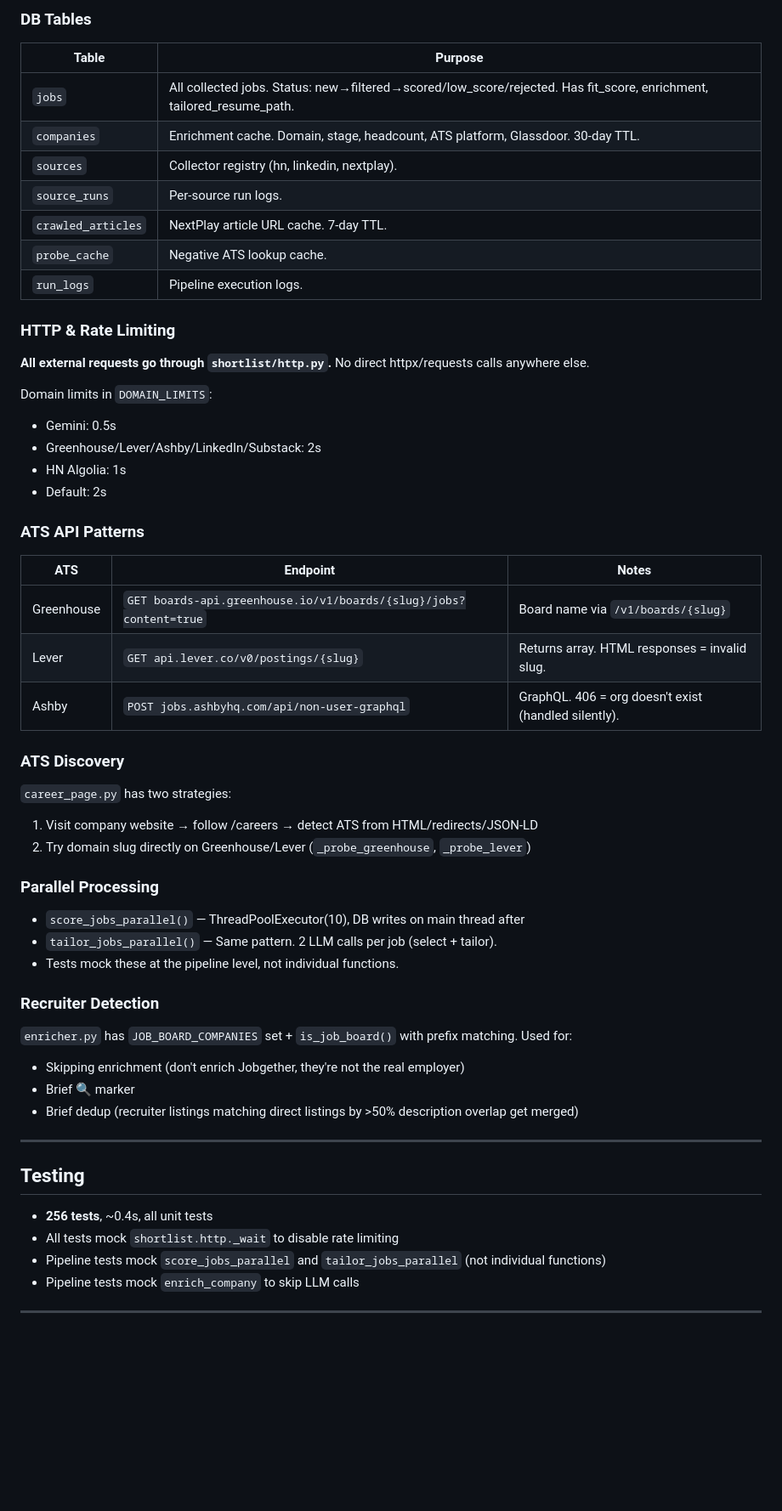
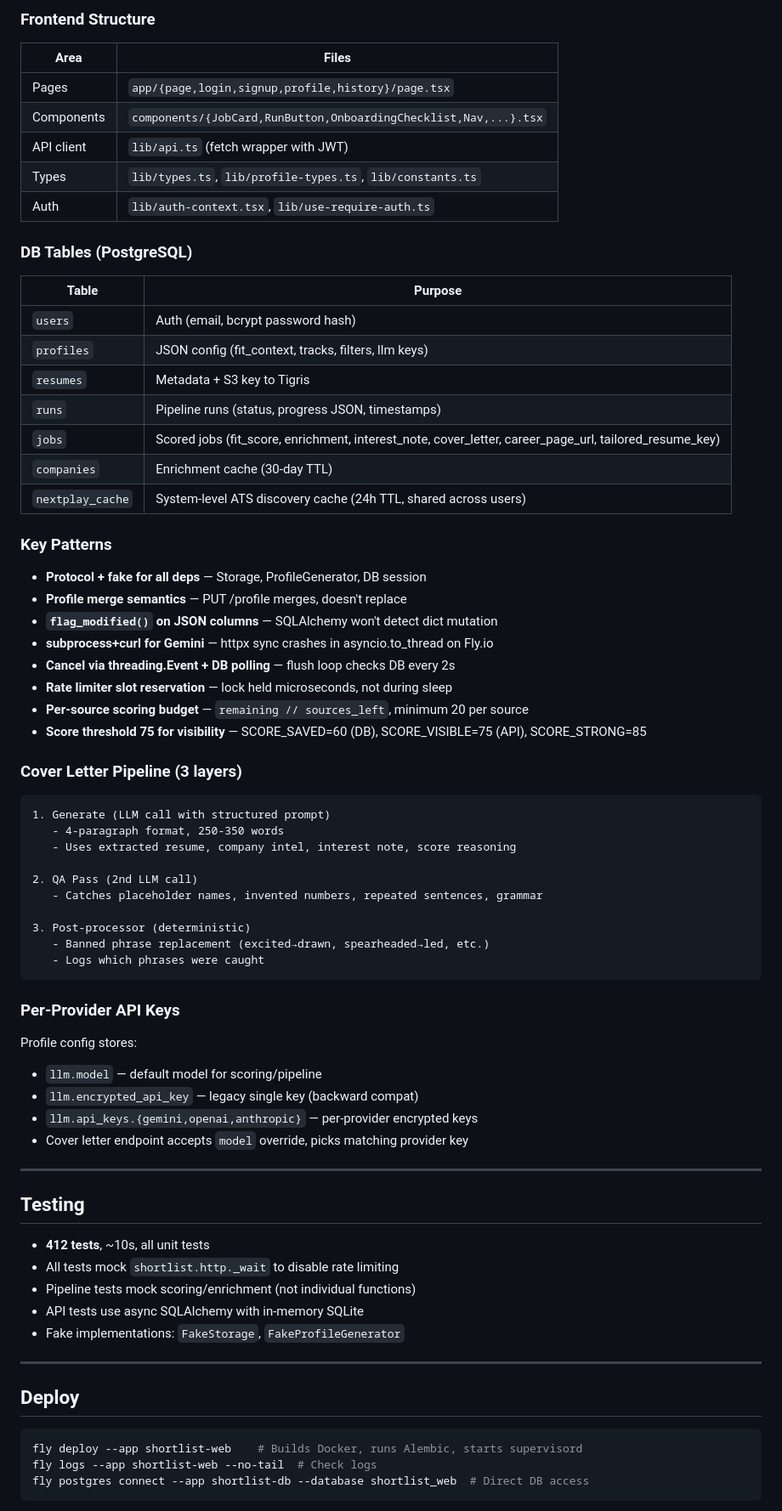
Before and after one commit to adamjramirez/shortlist, a Markdown page: CLAUDE.md, the part around one of its changes. Shown at 85% size. GitHub-like rendering; blank space fills up the shorter version.

````diff
--- a/CLAUDE.md
+++ b/CLAUDE.md
@@ -74,58 +81,77 @@ Collect (HN, LinkedIn, NextPlay, Career Pages)
 
-### DB Tables
+### Frontend Structure
+
+| Area | Files |
+|------|-------|
+| Pages | `app/{page,login,signup,profile,history}/page.tsx` |
+| Components | `components/{JobCard,RunButton,OnboardingChecklist,Nav,...}.tsx` |
+| API client | `lib/api.ts` (fetch wrapper with JWT) |
+| Types | `lib/types.ts`, `lib/profile-types.ts`, `lib/constants.ts` |
+| Auth | `lib/auth-context.tsx`, `lib/use-require-auth.ts` |
+
+### DB Tables (PostgreSQL)
 
 | Table | Purpose |
 |-------|---------|
-| `jobs` | All collected jobs. Status: new→filtered→scored/low_score/rejected. Has fit_score, enrichment, tailored_resume_path. |
-| `companies` | Enrichment cache. Domain, stage, headcount, ATS platform, Glassdoor. 30-day TTL. |
-| `sources` | Collector registry (hn, linkedin, nextplay). |
-| `source_runs` | Per-source run logs. |
-| `crawled_articles` | NextPlay article URL cache. 7-day TTL. |
-| `probe_cache` | Negative ATS lookup cache. |
-| `run_logs` | Pipeline execution logs. |
+| `users` | Auth (email, bcrypt password hash) |
+| `profiles` | JSON config (fit_context, tracks, filters, llm keys) |
+| `resumes` | Metadata + S3 key to Tigris |
+| `runs` | Pipeline runs (status, progress JSON, timestamps) |
+| `jobs` | Scored jobs (fit_score, enrichment, interest_note, cover_letter, career_page_url, tailored_resume_key) |
+| `companies` | Enrichment cache (30-day TTL) |
+| `nextplay_cache` | System-level ATS discovery cache (24h TTL, shared across users) |
 
-### HTTP & Rate Limiting
+### Key Patterns
 
-**All external requests go through `shortlist/http.py`.** No direct httpx/requests calls anywhere else.
+- **Protocol + fake for all deps** — Storage, ProfileGenerator, DB session
+- **Profile merge semantics** — PUT /profile merges, doesn't replace
+- **`flag_modified()` on JSON columns** — SQLAlchemy won't detect dict mutation
+- **subprocess+curl for Gemini** — httpx sync crashes in asyncio.to_thread on Fly.io
+- **Cancel via threading.Event + DB polling** — flush loop checks DB every 2s
+- **Rate limiter slot reservation** — lock held microseconds, not during sleep
+- **Per-source scoring budget** — `remaining // sources_left`, minimum 20 per source
+- **Score threshold 75 for visibility** — SCORE_SAVED=60 (DB), SCORE_VISIBLE=75 (API), SCORE_STRONG=85
 
-Domain limits in `DOMAIN_LIMITS`:
-- Gemini: 0.5s
-- Greenhouse/Lever/Ashby/LinkedIn/Substack: 2s
-- HN Algolia: 1s
-- Default: 2s
+### Cover Letter Pipeline (3 layers)
 
-### ATS API Patterns
+```
+1. Generate (LLM call with structured prompt)
+   - 4-paragraph format, 250-350 words
+   - Uses extracted resume, company intel, interest note, score reasoning
 
-| ATS | Endpoint | Notes |
-|-----|----------|-------|
-| Greenhouse | `GET boards-api.greenhouse.io/v1/boards/{slug}/jobs?content=true` | Board name via `/v1/boards/{slug}` |
-| Lever | `GET api.lever.co/v0/postings/{slug}` | Returns array. HTML responses = invalid slug. |
-| Ashby | `POST jobs.ashbyhq.com/api/non-user-graphql` | GraphQL. 406 = org doesn't exist (handled silently). |
+2. QA Pass (2nd LLM call)
+   - Catches placeholder names, invented numbers, repeated sentences, grammar
 
-### ATS Discovery
+3. Post-processor (deterministic)
+   - Banned phrase replacement (excited→drawn, spearheaded→led, etc.)
+   - Logs which phrases were caught
+```
 
-`career_page.py` has two strategies:
-1. Visit company website → follow /careers → detect ATS from HTML/redirects/JSON-LD
-2. Try domain slug directly on Greenhouse/Lever (`_probe_greenhouse`, `_probe_lever`)
+### Per-Provider API Keys
 
-### Parallel Processing
-
-- `score_jobs_parallel()` — ThreadPoolExecutor(10), DB writes on main thread after
-- `tailor_jobs_parallel()` — Same pattern. 2 LLM calls per job (select + tailor).
-- Tests mock these at the pipeline level, not individual functions.
-
-### Recruiter Detection
-
-`enricher.py` has `JOB_BOARD_COMPANIES` set + `is_job_board()` with prefix matching. Used for:
-- Skipping enrichment (don't enrich Jobgether, they're not the real employer)
-- Brief 🔍 marker
-- Brief dedup (recruiter listings matching direct listings by >50% description overlap get merged)
+Profile config stores:
+- `llm.model` — default model for scoring/pipeline
+- `llm.encrypted_api_key` — legacy single key (backward compat)
+- `llm.api_keys.{gemini,openai,anthropic}` — per-provider encrypted keys
+- Cover letter endpoint accepts `model` override, picks matching provider key
 
 ---
 
 ## Testing
 
-- **256 tests**, ~0.4s, all unit tests
+- **412 tests**, ~10s, all unit tests
 - All tests mock `shortlist.http._wait` to disable rate limiting
-- Pipeline tests mock `score_jobs_parallel` and `tailor_jobs_parallel` (not individual functions)
-- Pipeline tests mock `enrich_company` to skip LLM calls
+- Pipeline tests mock scoring/enrichment (not individual functions)
+- API tests use async SQLAlchemy with in-memory SQLite
+- Fake implementations: `FakeStorage`, `FakeProfileGenerator`
+
+---
+
+## Deploy
+
+```bash
+fly deploy --app shortlist-web    # Builds Docker, runs Alembic, starts supervisord
+fly logs --app shortlist-web --no-tail  # Check logs
+fly postgres connect --app shortlist-db --database shortlist_web  # Direct DB access
+```
+
````
Also changed, not shown: other parts of CLAUDE.md (+56 -64 lines), INTENT.md (+33 -37 lines).
